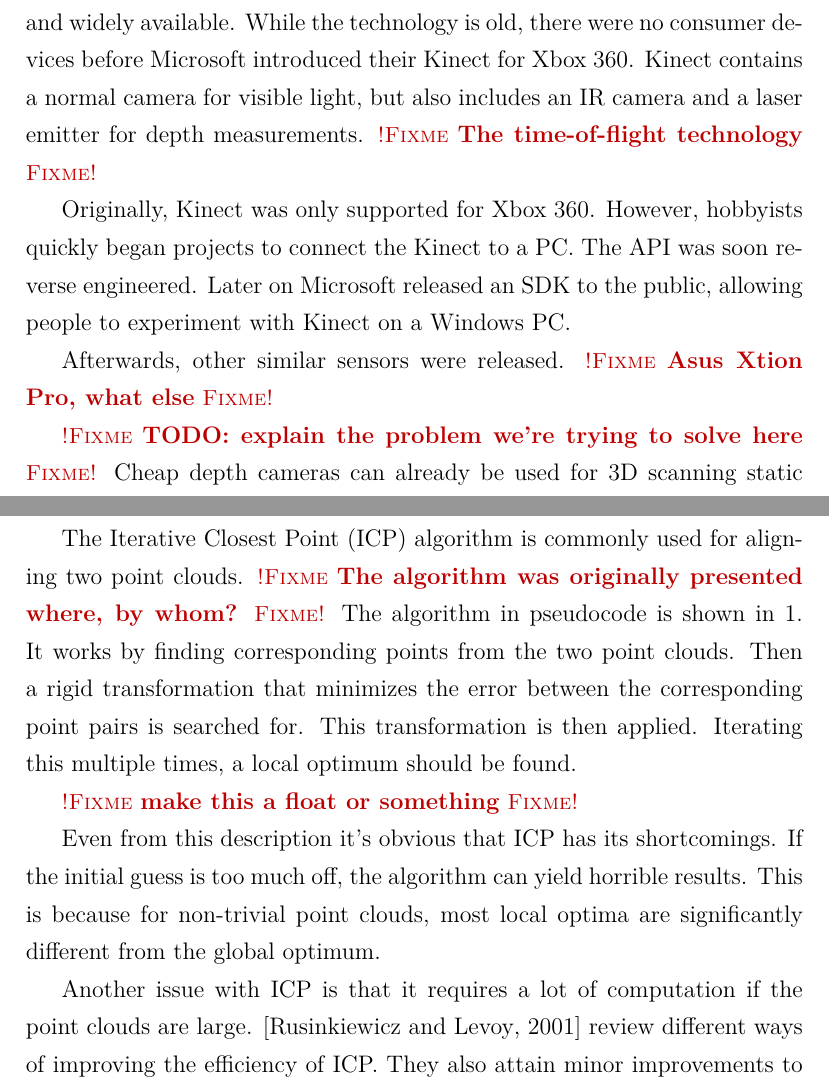
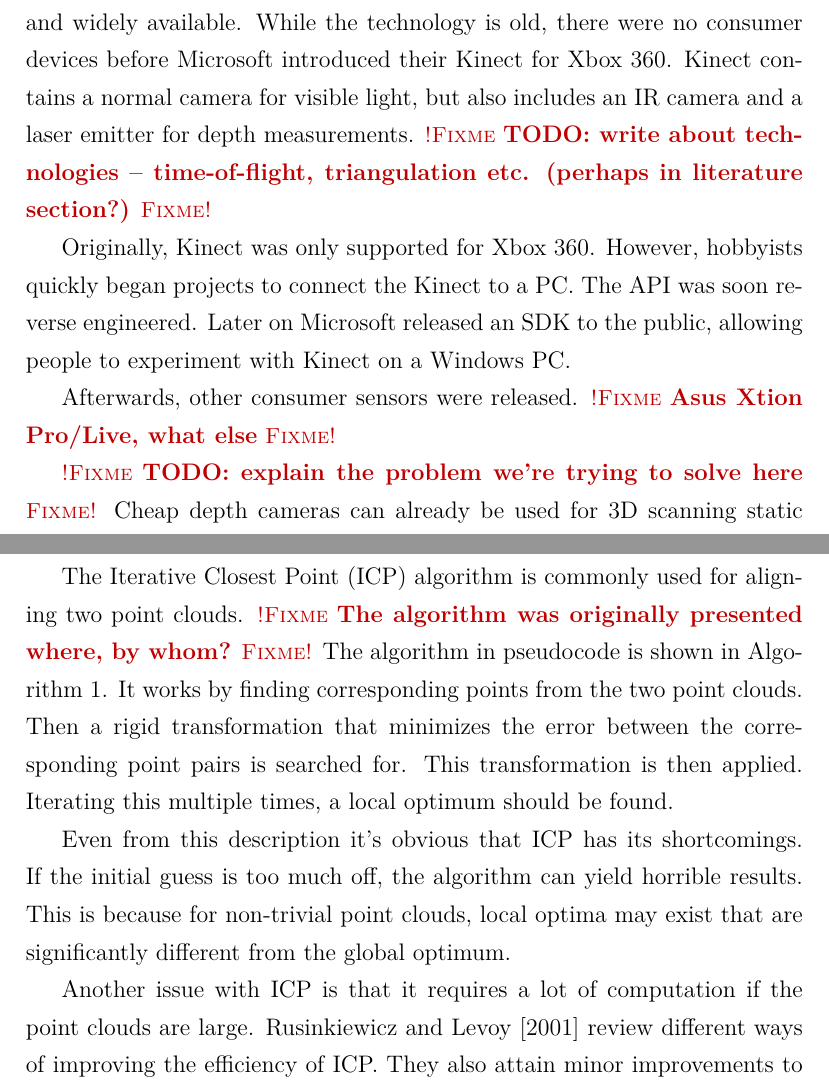
Before and after one commit to dancek/thesis, a LaTeX thesis (thesis.tex, which reads introduction.tex, literature.tex): two parts of pages 5 and 7 of 18, joined at a grey line, cut so that both start at the same text. Compiled offline with XeLaTeX.

Commit message:
minor fixes before giving this to Tuukka

```diff
--- a/introduction.tex
+++ b/introduction.tex
@@ -1,10 +1,10 @@
 \chapter{Introduction}
 
-\fixme{Background:} Depth cameras have recently become cheap and widely available. While the technology is old, there were no consumer devices before Microsoft introduced their Kinect for Xbox 360. Kinect contains a normal camera for visible light, but also includes an IR camera and a laser emitter for depth measurements. \fixme{The time-of-flight technology}
+\fixme{Background:} Depth cameras have recently become cheap and widely available. While the technology is old, there were no consumer devices before Microsoft introduced their Kinect for Xbox 360. Kinect contains a normal camera for visible light, but also includes an IR camera and a laser emitter for depth measurements. \fixme{TODO: write about technologies -- time-of-flight, triangulation etc. (perhaps in literature section?)}
 
 Originally, Kinect was only supported for Xbox 360. However, hobbyists quickly began projects to connect the Kinect to a PC. The API was soon reverse engineered. Later on Microsoft released an SDK to the public, allowing people to experiment with Kinect on a Windows PC.
 
-Afterwards, other similar sensors were released. \fixme{Asus Xtion Pro, what else}
+Afterwards, other consumer sensors were released. \fixme{Asus Xtion Pro/Live, what else}
 
 \fixme{TODO: explain the problem we're trying to solve here}
 Cheap depth cameras can already be used for 3D scanning static objects at home. However, to date there has been no software available for scanning moving objects. There's no fundamental reason why this can't be done. Perhaps the most interesting moving thing that people would like to scan is people. The possibility to create a 3D model of oneself is intriguing. It also would have an enormous amount of applications, same as ordinary photography.
--- a/literature.tex
+++ b/literature.tex
@@ -8,9 +8,8 @@
 
 \fixme{Why is point cloud alignment interesting?}
 
-The Iterative Closest Point (ICP) algorithm is commonly used for aligning two point clouds. \fixme{The algorithm was originally presented where, by whom?} The algorithm in pseudocode is shown in \ref{literature.pseudoicp}. It works by finding corresponding points from the two point clouds. Then a rigid transformation that minimizes the error between the corresponding point pairs is searched for. This transformation is then applied. Iterating this multiple times, a local optimum should be found.
+The Iterative Closest Point (ICP) algorithm is commonly used for aligning two point clouds. \fixme{The algorithm was originally presented where, by whom?} The algorithm in pseudocode is shown in Algorithm \ref{literature.pseudoicp}. It works by finding corresponding points from the two point clouds. Then a rigid transformation that minimizes the error between the corresponding point pairs is searched for. This transformation is then applied. Iterating this multiple times, a local optimum should be found.
 
-\fixme{make this a float or something}
 \begin{algorithm}
 \caption{Iterative Closest Point}
 \label{literature.pseudoicp}
@@ -27,7 +26,7 @@
 \end{algorithmic}
 \end{algorithm}
 
-Even from this description it's obvious that ICP has its shortcomings. If the initial guess is too much off, the algorithm can yield horrible results. This is because for non-trivial point clouds, most local optima are significantly different from the global optimum.
+Even from this description it's obvious that ICP has its shortcomings. If the initial guess is too much off, the algorithm can yield horrible results. This is because for non-trivial point clouds, local optima may exist that are significantly different from the global optimum.
 
-Another issue with ICP is that it requires a lot of computation if the point clouds are large. \citep{rusinkiewicz2001efficient} review different ways of improving the efficiency of ICP. They also attain minor improvements to the alignment accuracy.
+Another issue with ICP is that it requires a lot of computation if the point clouds are large. \citet{rusinkiewicz2001efficient} review different ways of improving the efficiency of ICP. They also attain minor improvements to the alignment accuracy.
 
```
Also changed, not shown: literature.tex (6 more changed lines).
